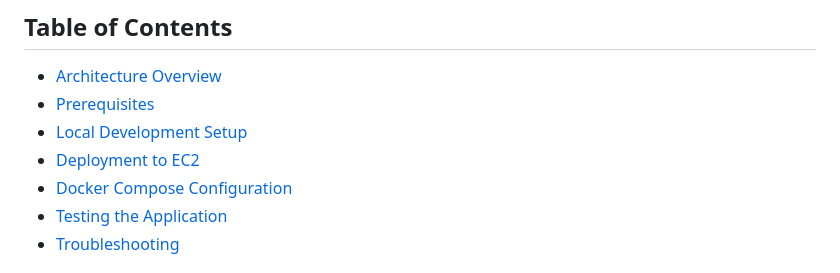
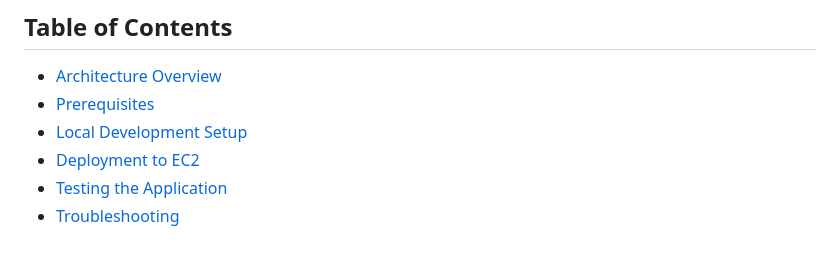
Before and after one commit to Samudini-Chamodya/docker-compose-app, a Markdown page: README.md, the part around one of its changes. Drawn GitHub-style.

```diff
--- a/README.md
+++ b/README.md
@@ -7,7 +7,6 @@ This project demonstrates how to deploy a multi-service application using Docker
 - [Prerequisites](#prerequisites)
 - [Local Development Setup](#local-development-setup)
 - [Deployment to EC2](#deployment-to-ec2)
-- [Docker Compose Configuration](#docker-compose-configuration)
 - [Testing the Application](#testing-the-application)
 - [Troubleshooting](#troubleshooting)
 
```
Also changed, not shown: other parts of README.md (+19 -15 lines).
